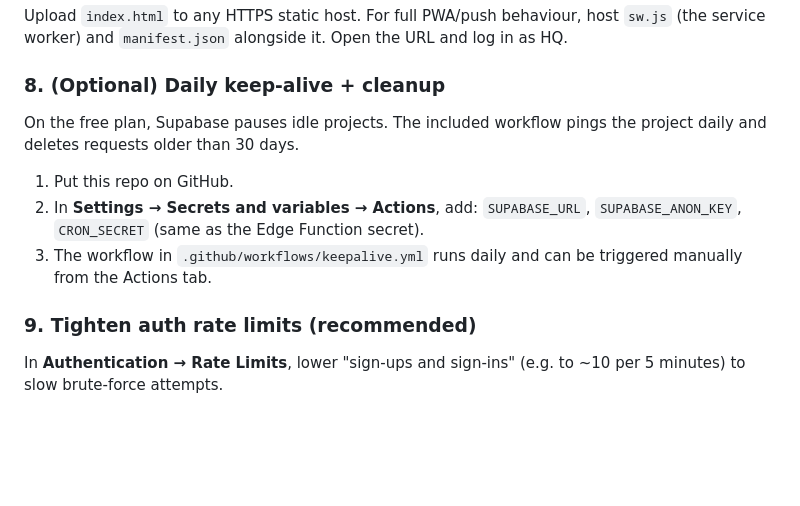
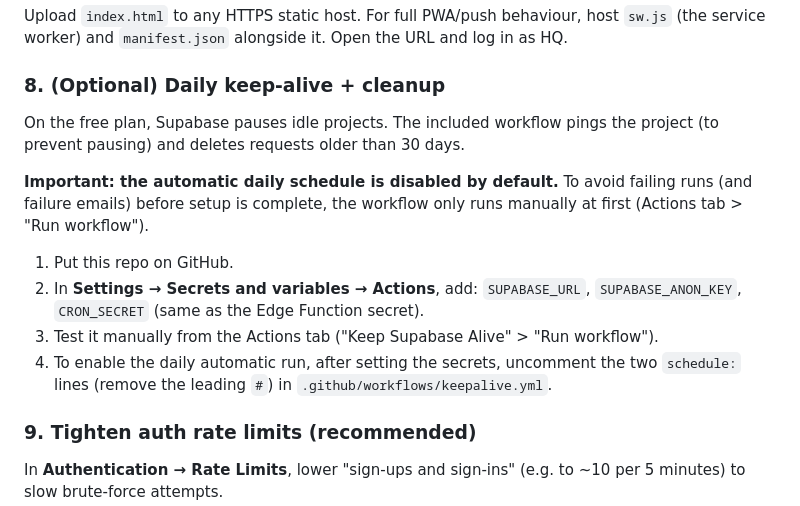
Before and after one commit to moguranezumi/shift-help-app, a Markdown page: README.en.md, the part around the change. GitHub-like rendering; blank space fills up the shorter version.

```diff
--- a/README.en.md
+++ b/README.en.md
@@ -164,14 +164,21 @@ URL and log in as HQ.
 ### 8. (Optional) Daily keep-alive + cleanup
 
 On the free plan, Supabase pauses idle projects. The included workflow pings
-the project daily and deletes requests older than 30 days.
+the project (to prevent pausing) and deletes requests older than 30 days.
+
+**Important: the automatic daily schedule is disabled by default.** To avoid
+failing runs (and failure emails) before setup is complete, the workflow only
+runs manually at first (Actions tab > "Run workflow").
 
 1. Put this repo on GitHub.
 2. In **Settings → Secrets and variables → Actions**, add:
    `SUPABASE_URL`, `SUPABASE_ANON_KEY`, `CRON_SECRET` (same as the Edge
    Function secret).
-3. The workflow in `.github/workflows/keepalive.yml` runs daily and can be
-   triggered manually from the Actions tab.
+3. Test it manually from the Actions tab ("Keep Supabase Alive" > "Run
+   workflow").
+4. To enable the daily automatic run, after setting the secrets, uncomment
+   the two `schedule:` lines (remove the leading `#`) in
+   `.github/workflows/keepalive.yml`.
 
 ### 9. Tighten auth rate limits (recommended)
 
```
Also changed, not shown: README.md (+11 -4 lines).
